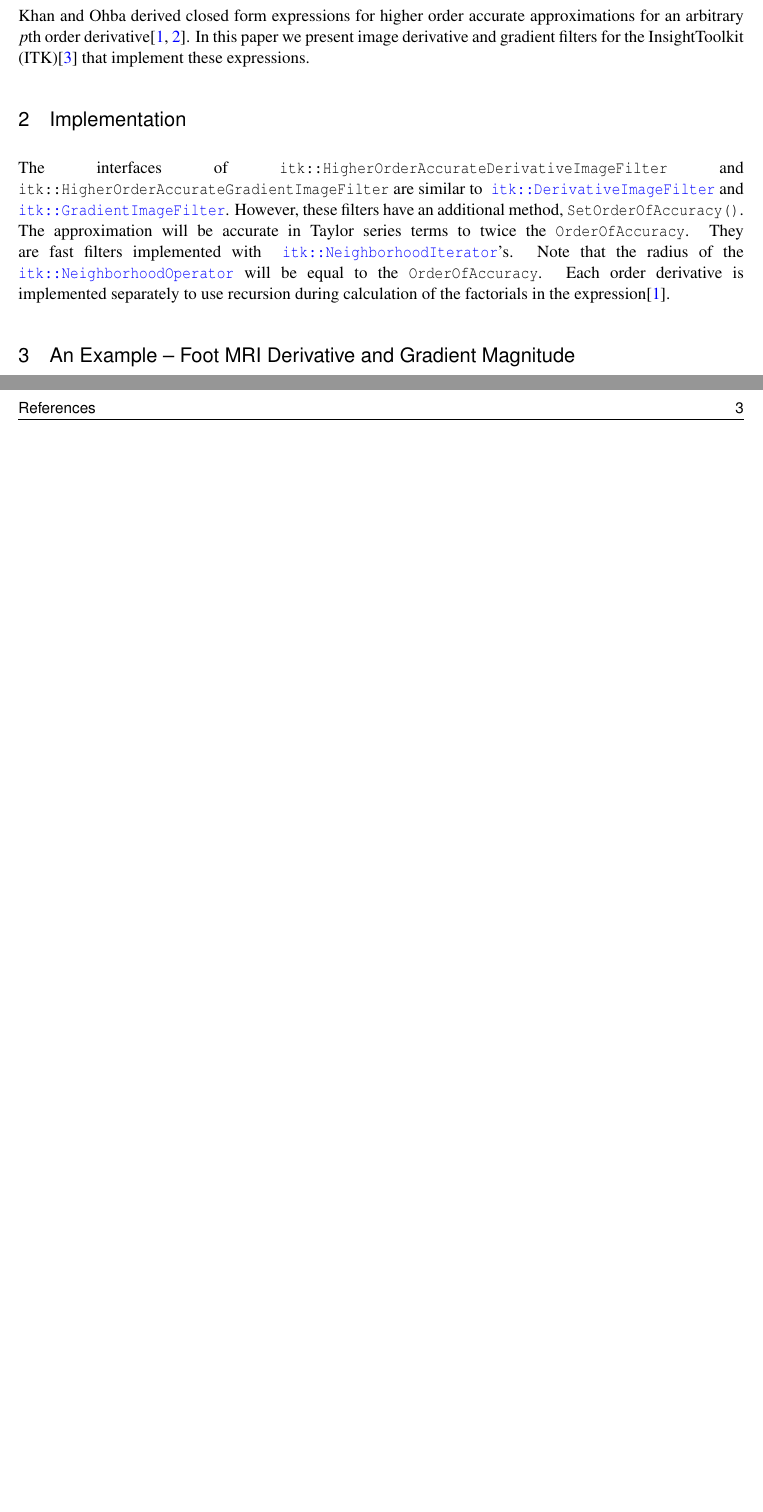
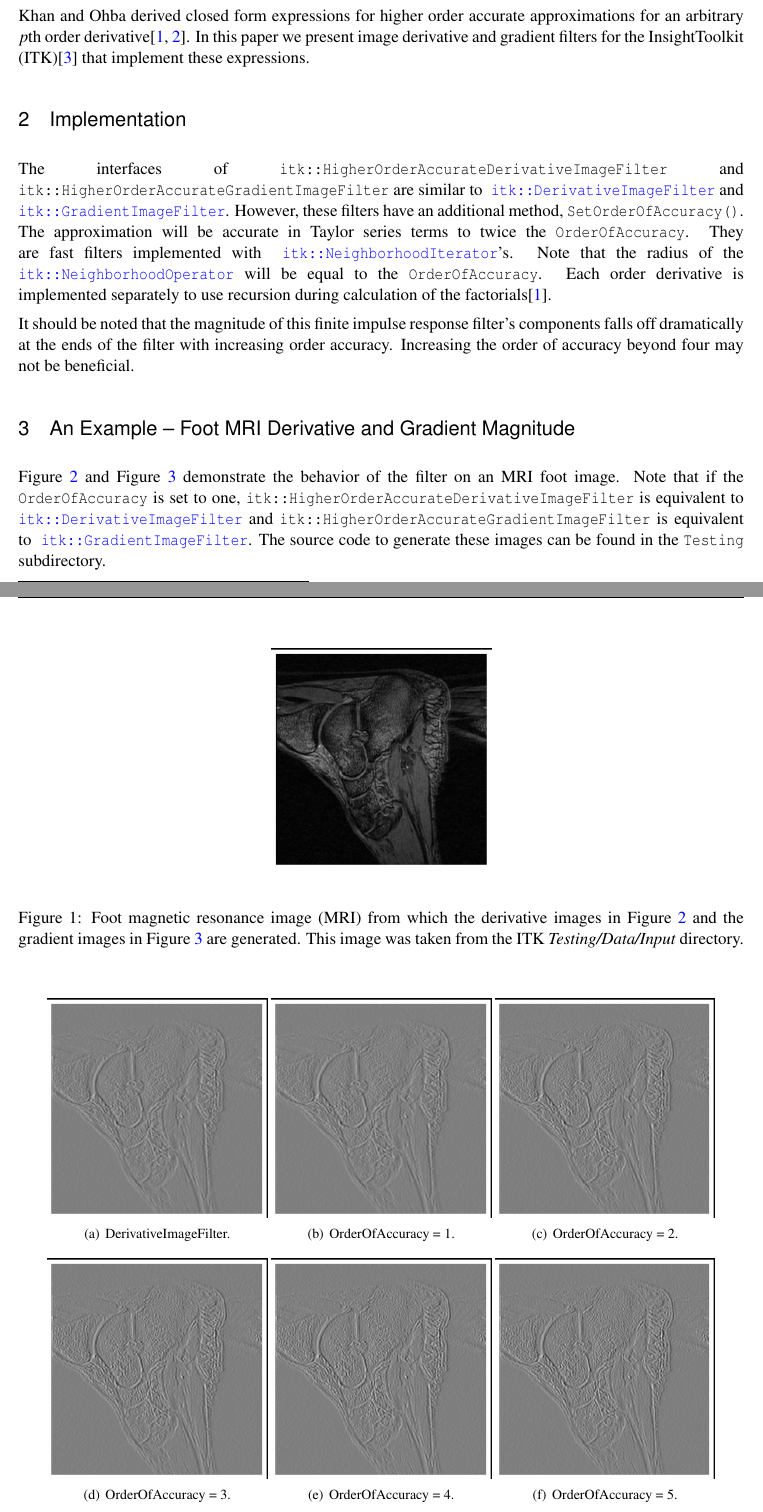
Before and after one commit to KitwareMedical/ITKHigherOrderAccurateGradient, a LaTeX thesis (Article/ij_higher_order_accurate_gradient.tex): two parts of pages 2 and 3 of 3 before the commit and two parts of pages 2 and 3 of 5 after it, joined at a grey line, cut so that both start at the same text, the shorter picture padded with empty space. Compiled offline with pdfLaTeX; a LaTeX package or settings file that is missing is left out.

Commit message:
Finish article.

```diff
--- a/Article/ij_higher_order_accurate_gradient.tex
+++ b/Article/ij_higher_order_accurate_gradient.tex
@@ -155,7 +155,31 @@ approximation will be accurate in Taylor series terms to twice the
 \doxygen{NeighborhoodIterator}'s.  Note that the radius of the
 \doxygen{NeighborhoodOperator} will be equal to the \code{OrderOfAccuracy}.
 Each order derivative is implemented separately to use recursion during
-calculation of the factorials in the expression\cite{Khan1999}.
+calculation of the factorials\cite{Khan1999}.
+
+It should be noted that the magnitude of this finite impulse response filter's components
+falls off dramatically at the ends of the filter with increasing order accuracy.
+Increasing the order of accuracy beyond four may not be beneficial.
 
 \section{An Example -- Foot MRI Derivative and Gradient Magnitude}
 
+\begin{figure}
+  \begin{center}
+    \includegraphics[width=5cm]{Comparisons/foot.png}
+  \end{center}
+  \caption{Foot magnetic resonance image (MRI) from which the derivative images
+  in Figure \ref{fig:derivative} and the gradient images in Figure \ref{fig:gradient} are
+  generated.  This image was taken from the ITK \textit{Testing/Data/Input}
+  directory.}
+  \label{fig:intensity}
+\end{figure}
+
+\begin{figure}
+  \begin{center}
+    \subfigure[DerivativeImageFilter.]{\label{fig:deriv-a}\includegraphics[width=5cm]{Comparisons/derivative_image_filter.png}}
+    \subfigure[OrderOfAccuracy = 1.]{\label{fig:deriv-b}\includegraphics[width=5cm]{Comparisons/derivative_accuracy1.png}}
+    \subfigure[OrderOfAccuracy = 2.]{\label{fig:deriv-c}\includegraphics[width=5cm]{Comparisons/derivative_accuracy2.png}}
+    \subfigure[OrderOfAccuracy = 3.]{\label{fig:deriv-d}\includegraphics[width=5cm]{Comparisons/derivative_accuracy3.png}}
+    \subfigure[OrderOfAccuracy = 4.]{\label{fig:deriv-e}\includegraphics[width=5cm]{Comparisons/derivative_accuracy4.png}}
+    \subfigure[OrderOfAccuracy = 5.]{\label{fig:deriv-f}\includegraphics[width=5cm]{Comparisons/derivative_accuracy5.png}}
+  \end{center}
@@ -161,0 +213,10 @@ calculation of the factorials in the expression\cite{Khan1999}.
+  \label{fig:gradient}
+\end{figure}
+
+Figure \ref{fig:derivative} and Figure \ref{fig:gradient} demonstrate the behavior of the filter on an MRI foot
+image.  Note that if the \code{OrderOfAccuracy} is set to one,
+\code{itk::HigherOrderAccurateDerivativeImageFilter} is equivalent to
+\doxygen{DerivativeImageFilter} and
+\code{itk::HigherOrderAccurateGradientImageFilter} is equivalent to
+\doxygen{GradientImageFilter}.  The source code to generate
+these images can be found in the \code{Testing} subdirectory.
```
Also changed, not shown: Article/Comparisons/derivative_accuracy1.png (added), Article/Comparisons/derivative_accuracy2.png (added), Article/Comparisons/derivative_accuracy3.png (added), Article/Comparisons/derivative_accuracy4.png (added), Article/Comparisons/derivative_accuracy5.png (added), Article/Comparisons/derivative_image_filter.png (added), Article/Comparisons/dog.png (added), Article/Comparisons/foot.png (added), Article/Comparisons/gradient_accuracy5.png (added), Article/Comparisons/gradient_image_filter.png (added), Article/Comparisons/recursive_gaussian.png (added), Article/ij_higher_order_accurate_gradient.pdf (added), Article/ij_higher_order_accurate_gradient.tex (37 more changed lines), 2 other files.
